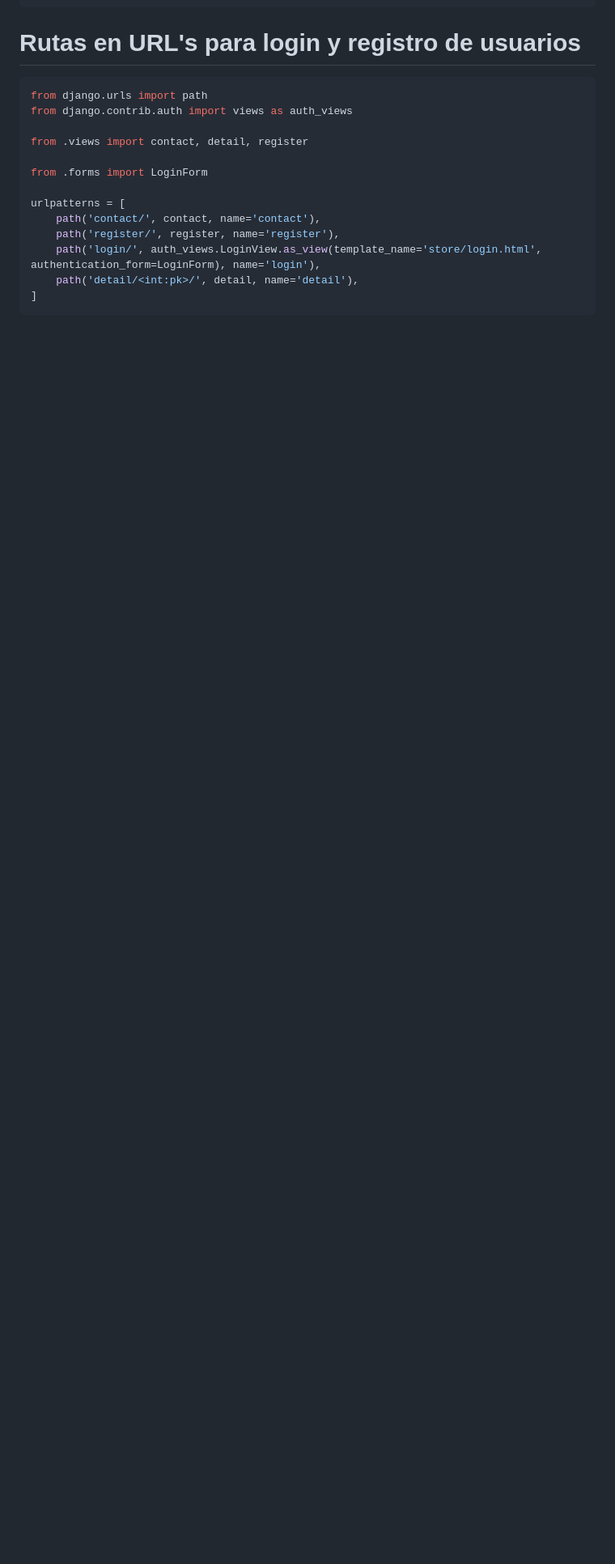
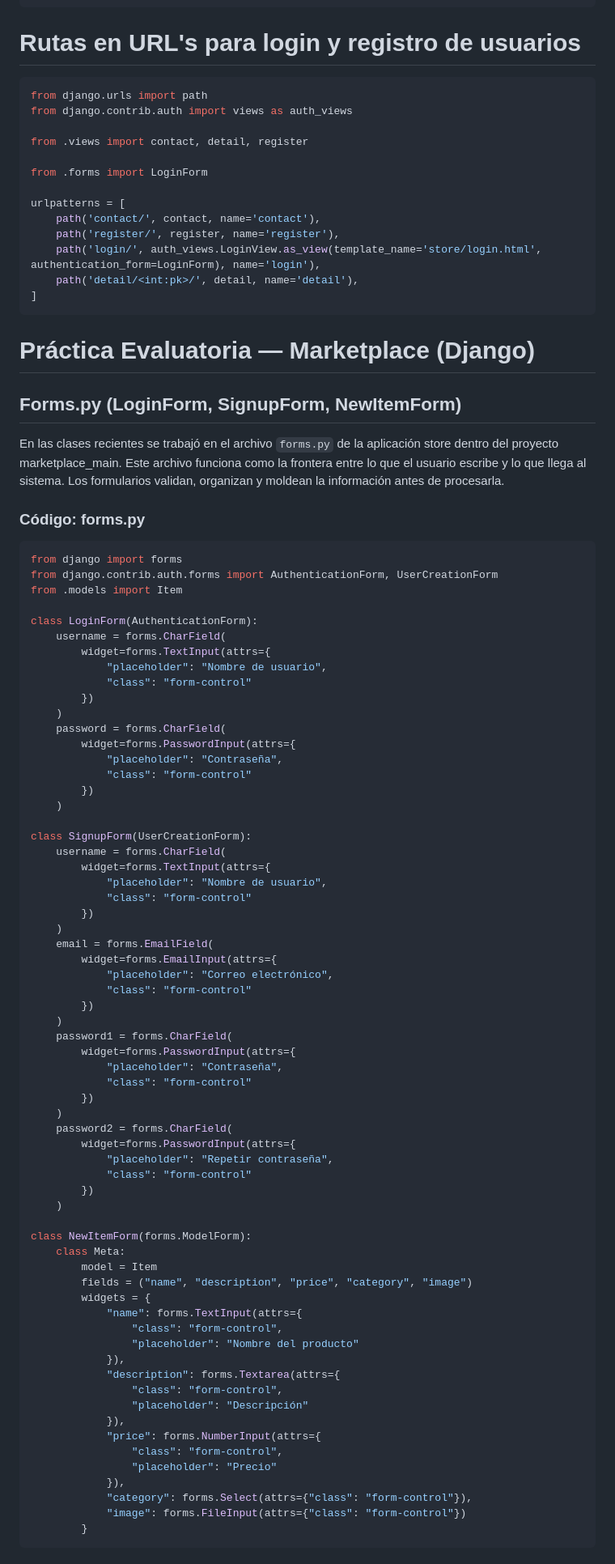
Before and after one commit to cinthyaSandovalf/marketplace_main, a Markdown page: README.md, the part around one of its changes. Shown at 81% size. GitHub-like rendering; blank space fills up the shorter version.

````diff
--- a/README.md
+++ b/README.md
@@ -221,3 +221,80 @@ urlpatterns = [
     path('detail/<int:pk>/', detail, name='detail'),
 ]
 ```
+
+
+# Práctica Evaluatoria — Marketplace (Django)
+
+## Forms.py (LoginForm, SignupForm, NewItemForm)
+
+En las clases recientes se trabajó en el archivo `forms.py` de la aplicación store dentro del proyecto marketplace_main. Este archivo funciona como la frontera entre lo que el usuario escribe y lo que llega al sistema. Los formularios validan, organizan y moldean la información antes de procesarla.
+
+### Código: forms.py
+
+```python
+from django import forms
+from django.contrib.auth.forms import AuthenticationForm, UserCreationForm
+from .models import Item
+
+class LoginForm(AuthenticationForm):
+    username = forms.CharField(
+        widget=forms.TextInput(attrs={
+            "placeholder": "Nombre de usuario",
+            "class": "form-control"
+        })
+    )
+    password = forms.CharField(
+        widget=forms.PasswordInput(attrs={
+            "placeholder": "Contraseña",
+            "class": "form-control"
+        })
+    )
+
+class SignupForm(UserCreationForm):
+    username = forms.CharField(
+        widget=forms.TextInput(attrs={
+            "placeholder": "Nombre de usuario",
+            "class": "form-control"
+        })
+    )
+    email = forms.EmailField(
+        widget=forms.EmailInput(attrs={
+            "placeholder": "Correo electrónico",
+            "class": "form-control"
+        })
+    )
+    password1 = forms.CharField(
+        widget=forms.PasswordInput(attrs={
+            "placeholder": "Contraseña",
+            "class": "form-control"
+        })
+    )
+    password2 = forms.CharField(
+        widget=forms.PasswordInput(attrs={
+            "placeholder": "Repetir contraseña",
+            "class": "form-control"
+        })
+    )
+
+class NewItemForm(forms.ModelForm):
+    class Meta:
+        model = Item
+        fields = ("name", "description", "price", "category", "image")
+        widgets = {
+            "name": forms.TextInput(attrs={
+                "class": "form-control",
+                "placeholder": "Nombre del producto"
+            }),
+            "description": forms.Textarea(attrs={
+                "class": "form-control",
+                "placeholder": "Descripción"
+            }),
+            "price": forms.NumberInput(attrs={
+                "class": "form-control",
+                "placeholder": "Precio"
+            }),
+            "category": forms.Select(attrs={"class": "form-control"}),
+            "image": forms.FileInput(attrs={"class": "form-control"})
+        }
+```
+
````
Also changed, not shown: other parts of README.md (+142 -0 lines).
